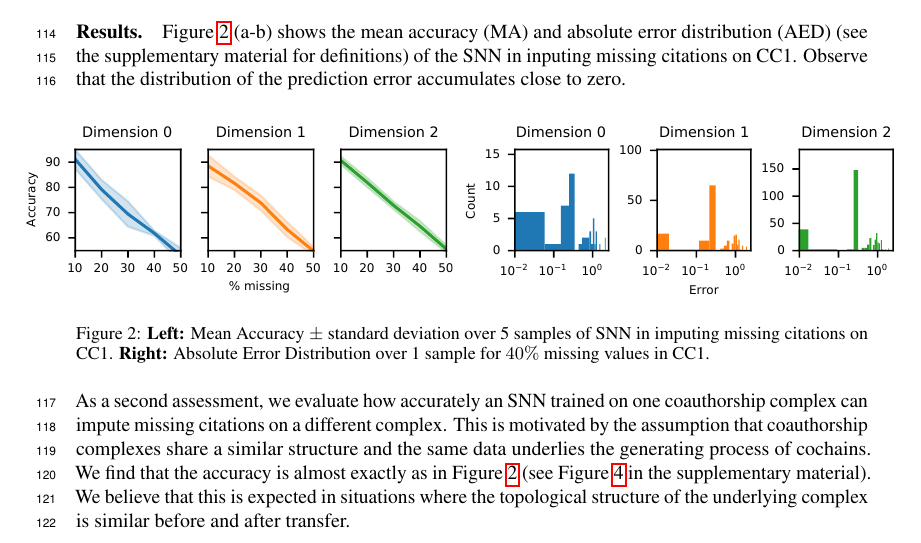
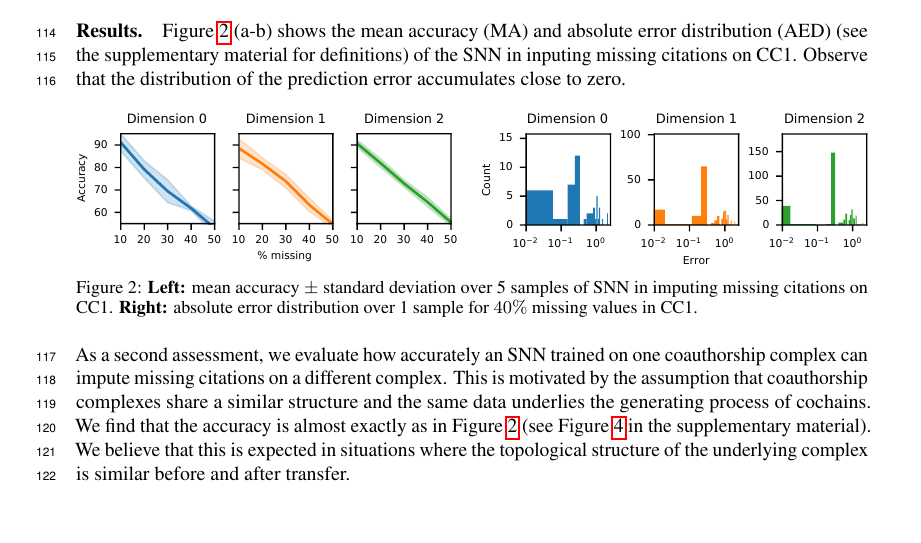
Before and after one commit to stefaniaebli/paper-snn-neurips2020tda, a LaTeX paper (neurips_2020_tda.tex, which reads experiments.tex): part of page 4 of 7, cut so that both start at the same text, the shorter picture padded with empty space. Compiled offline with pdfLaTeX.

Commit message:
crop PDF figures

```diff
--- a/experiments.tex
+++ b/experiments.tex
@@ -17,15 +17,11 @@ Figure~\ref{fig:accuracy-error} (a-b) shows the mean accuracy (MA) and absolute
 
 \begin{figure}[htbp]
   \centering
-  \makebox[\textwidth][c]{
-  \hspace{-15pt}
-  \includegraphics{figures/foo.pdf}
-  \hspace{-12pt}
-  \includegraphics{figures/foo-2.pdf} }
-\caption{\textbf{Left:} Mean Accuracy $\pm$ standard deviation over 5 samples of SNN in imputing missing citations on CC1. \textbf{Right:} Absolute Error Distribution over 1 sample for $40\%$ missing values in CC1.}
-\label{fig:accuracy-error}
+  \includegraphics[height=2.7cm]{figures/foo.pdf}
+  \hfill
+  \includegraphics[height=2.7cm]{figures/foo-2.pdf}
+  \caption{\textbf{Left:} mean accuracy $\pm$ standard deviation over 5 samples of SNN in imputing missing citations on CC1. \textbf{Right:} absolute error distribution over 1 sample for $40\%$ missing values in CC1.}\label{fig:accuracy-error}
 \end{figure}
-
 
 As a second assessment, we evaluate how accurately an SNN trained on one coauthorship complex can impute missing citations on a different complex. This is motivated by the assumption that coauthorship complexes share a similar structure and the same data underlies the generating process of cochains. We find that the accuracy is almost exactly as in Figure~\ref{fig:accuracy-error} (see Figure~\ref{fig:transfer-learning} in the supplementary material). We believe that this is expected in situations where the topological structure of the underlying complex is similar before and after transfer.
 
```
Also changed, not shown: figures/foo-2.pdf, figures/foo-transfer.pdf, figures/foo.pdf.
